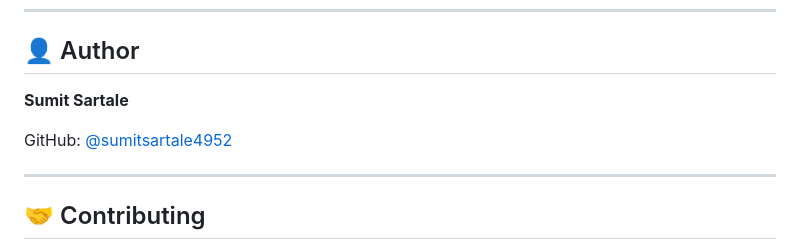
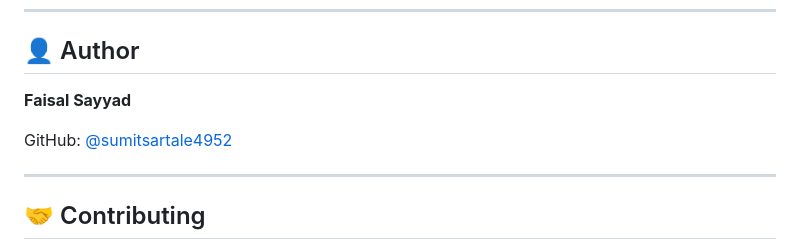
Before and after one commit to faisalsayyad03/Crew_AI-Project, a Markdown page: README.md, the part around one of its changes. Rendered like a GitHub page.

Commit message:
Update author information in README.md

```diff
--- a/README.md
+++ b/README.md
@@ -221,5 +221,5 @@ This project is licensed under the MIT License. See LICENSE file for details.
 
 ## 👤 Author
 
-**Sumit Sartale**
+**Faisal Sayyad**
 
```
Also changed, not shown: other parts of README.md (+1 -1 lines).
